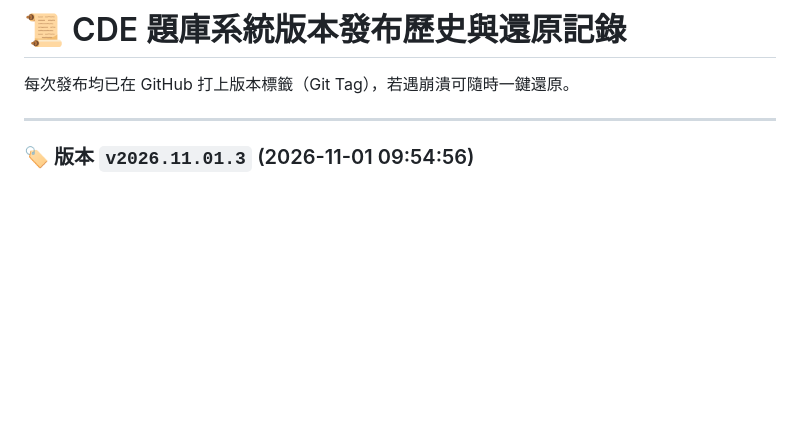
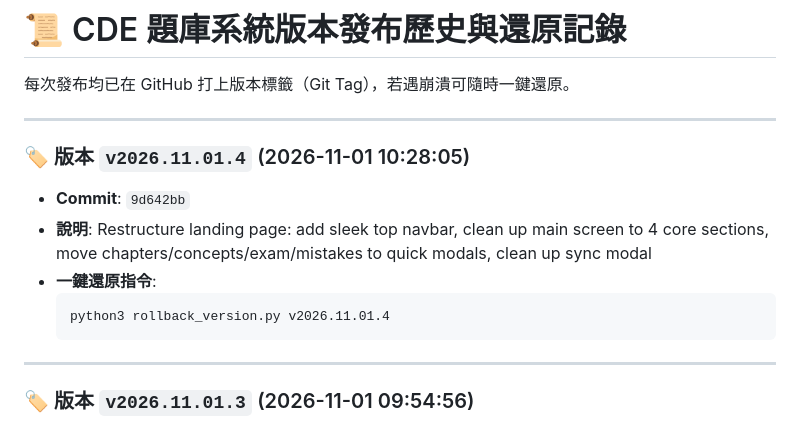
Before and after one commit to LoveISA07/cde-exam, a Markdown page: RELEASE_HISTORY.md, the part around the change. GitHub-like rendering; blank space fills up the shorter version.

Commit message:
Docs: Update RELEASE_HISTORY.md

````diff
--- a/RELEASE_HISTORY.md
+++ b/RELEASE_HISTORY.md
@@ -2,6 +2,15 @@
 
 每次發布均已在 GitHub 打上版本標籤（Git Tag），若遇崩潰可隨時一鍵還原。
 
+---
+
+### 🏷️ 版本 `v2026.11.01.4` (2026-11-01 10:28:05)
+- **Commit**: `9d642bb`
+- **說明**: Restructure landing page: add sleek top navbar, clean up main screen to 4 core sections, move chapters/concepts/exam/mistakes to quick modals, clean up sync modal
+- **一鍵還原指令**:
+  ```bash
+  python3 rollback_version.py v2026.11.01.4
+  ```
 ---
 
 ### 🏷️ 版本 `v2026.11.01.3` (2026-11-01 09:54:56)
````
